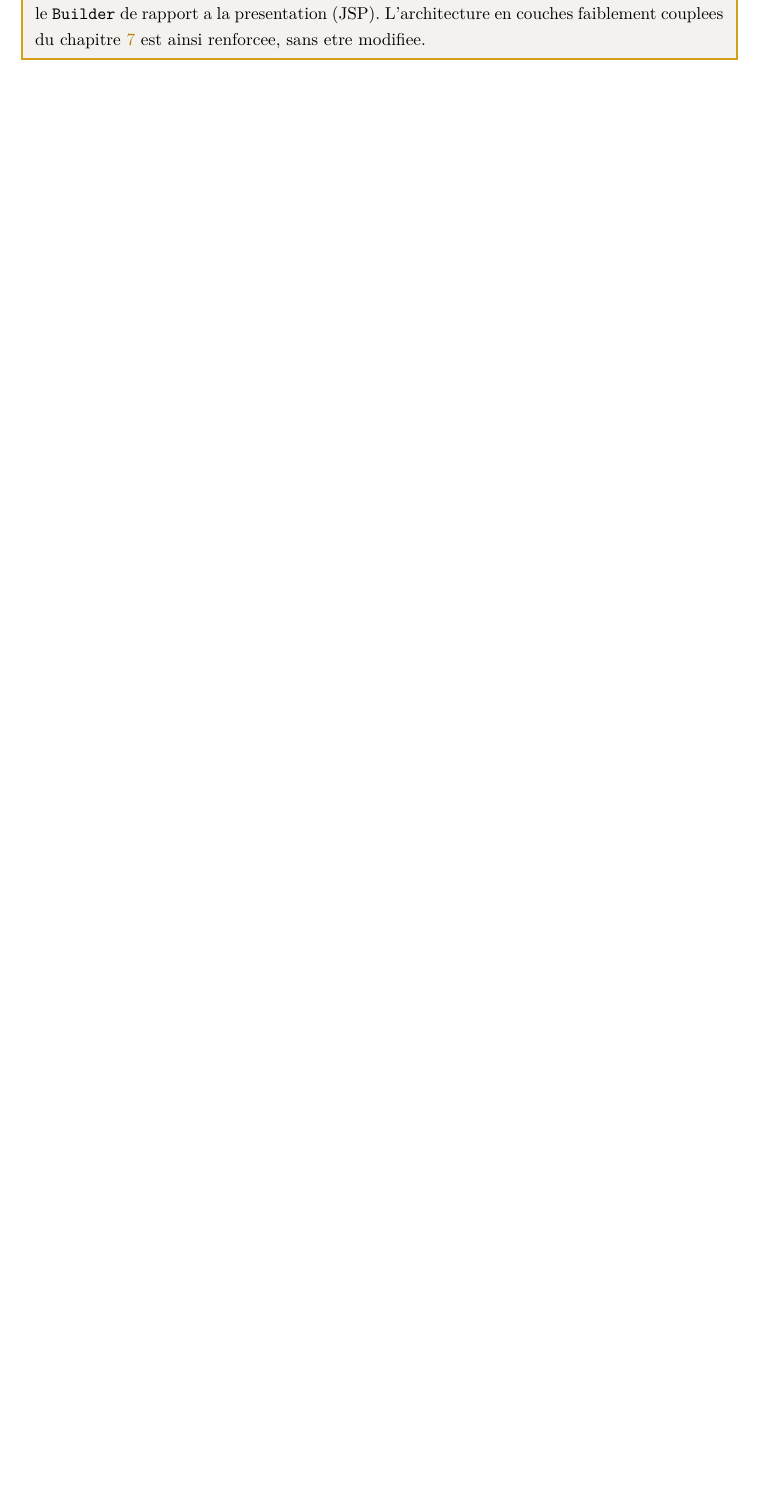
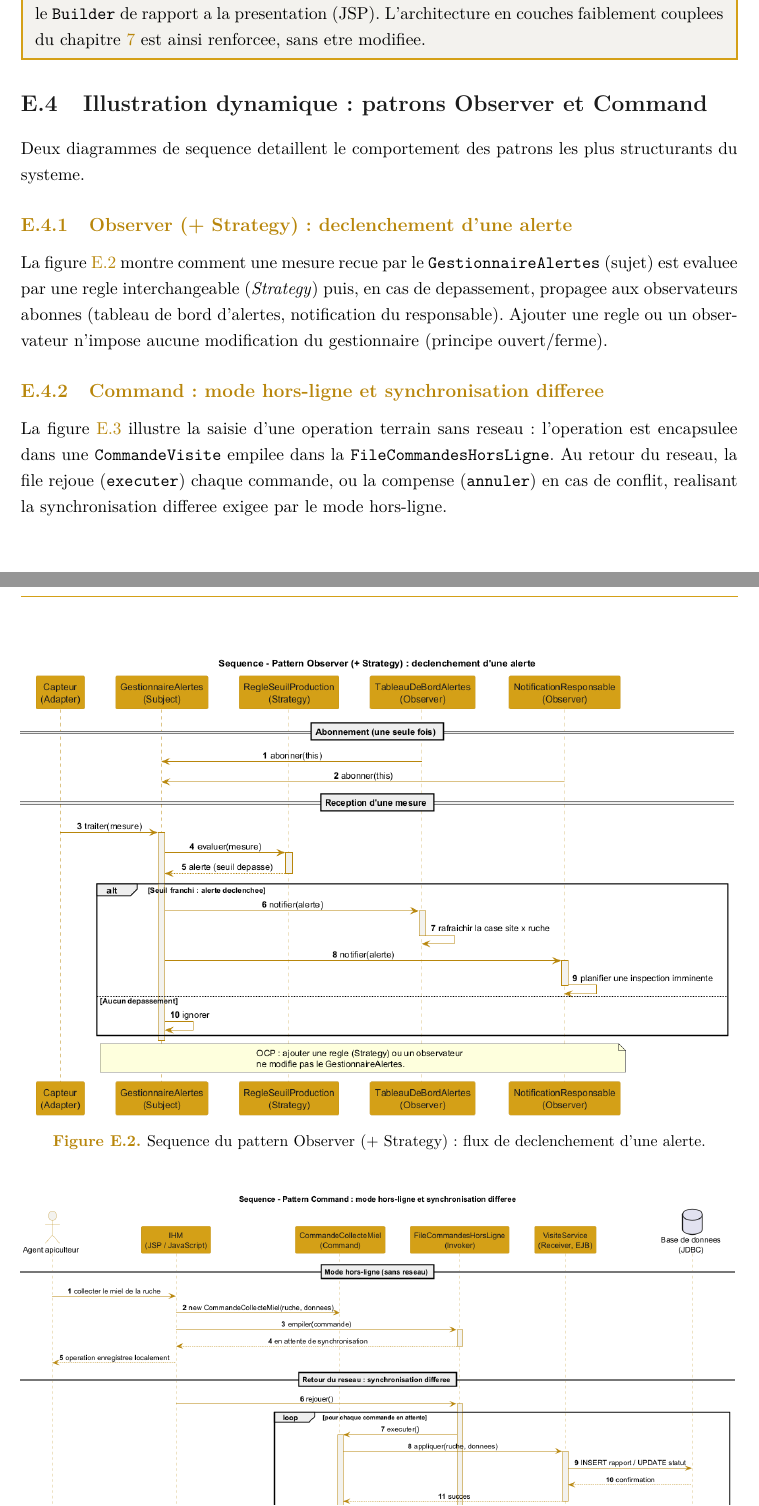
Before and after one commit to iyednefzi99/Z-mm, a LaTeX document (cahier de charge/cahier_des_charges.tex, which reads cahier de charge/annexe_solid_patterns.tex): part of page 53 of 53 before the commit and two parts of pages 53 and 54 of 54 after it, the two joined at a grey line, cut so that both start at the same text, the shorter picture padded with empty space. Compiled offline with pdfLaTeX.

Commit message:
Ajouter les sequences dynamiques Observer et Command (annexe E)
- diagramme_sequence_observer.puml (+ PNG) : flux d'alerte
  Subject (GestionnaireAlertes) + Strategy (RegleAlerte) + Observers
  (TableauDeBordAlertes, NotificationResponsable), abonnement et notification
- diagramme_sequence_command.puml (+ PNG) : mode hors-ligne
  Command + Invoker (FileCommandesHorsLigne) + Receiver (VisiteService),
  empilement puis rejeu / compensation a la reconnexion
- Nouvelle section E.4 dans l'annexe SOLID documentant les deux sequences
- PDF recompile (54 pages)

```diff
--- a/cahier de charge/annexe_solid_patterns.tex
+++ b/cahier de charge/annexe_solid_patterns.tex
@@ -164,3 +164,30 @@ a la couche d'acces aux donnees (JDBC), les \texttt{Service} et le domaine
 faiblement couplees du chapitre~\ref{chap:conception} est ainsi renforcee, sans
 etre modifiee.
 \end{encadre}
+
+%------------------------------------------------------------------------------
+\section{Illustration dynamique : patrons Observer et Command}
+%------------------------------------------------------------------------------
+Deux diagrammes de sequence detaillent le comportement des patrons les plus
+structurants du systeme.
+
+\subsection{Observer (+ Strategy) : declenchement d'une alerte}
+La figure~\ref{fig:seq-observer} montre comment une mesure recue par le
+\texttt{GestionnaireAlertes} (sujet) est evaluee par une regle interchangeable
+(\emph{Strategy}) puis, en cas de depassement, propagee aux observateurs abonnes
+(tableau de bord d'alertes, notification du responsable). Ajouter une regle ou un
+observateur n'impose aucune modification du gestionnaire (principe ouvert/ferme).
+
+\begin{figure}[htbp]
+\centering
+\includegraphics[width=\linewidth]{diagramme_sequence_observer}
+\caption{Sequence du pattern Observer (+ Strategy) : flux de declenchement d'une alerte.}
+\label{fig:seq-observer}
+\end{figure}
+
+\subsection{Command : mode hors-ligne et synchronisation differee}
+La figure~\ref{fig:seq-command} illustre la saisie d'une operation terrain sans
+reseau : l'operation est encapsulee dans une \texttt{CommandeVisite} empilee dans
+la \texttt{FileCommandesHorsLigne}. Au retour du reseau, la file rejoue
+(\texttt{executer}) chaque commande, ou la compense (\texttt{annuler}) en cas de
+conflit, realisant la synchronisation differee exigee par le mode hors-ligne.
```
Also changed, not shown: cahier de charge/cahier_des_charges.pdf, cahier de charge/images/diagramme_sequence_command.png (added), cahier de charge/images/diagramme_sequence_observer.png (added), cahier de charge/annexe_solid_patterns.tex (7 more changed lines), 2 other files.
